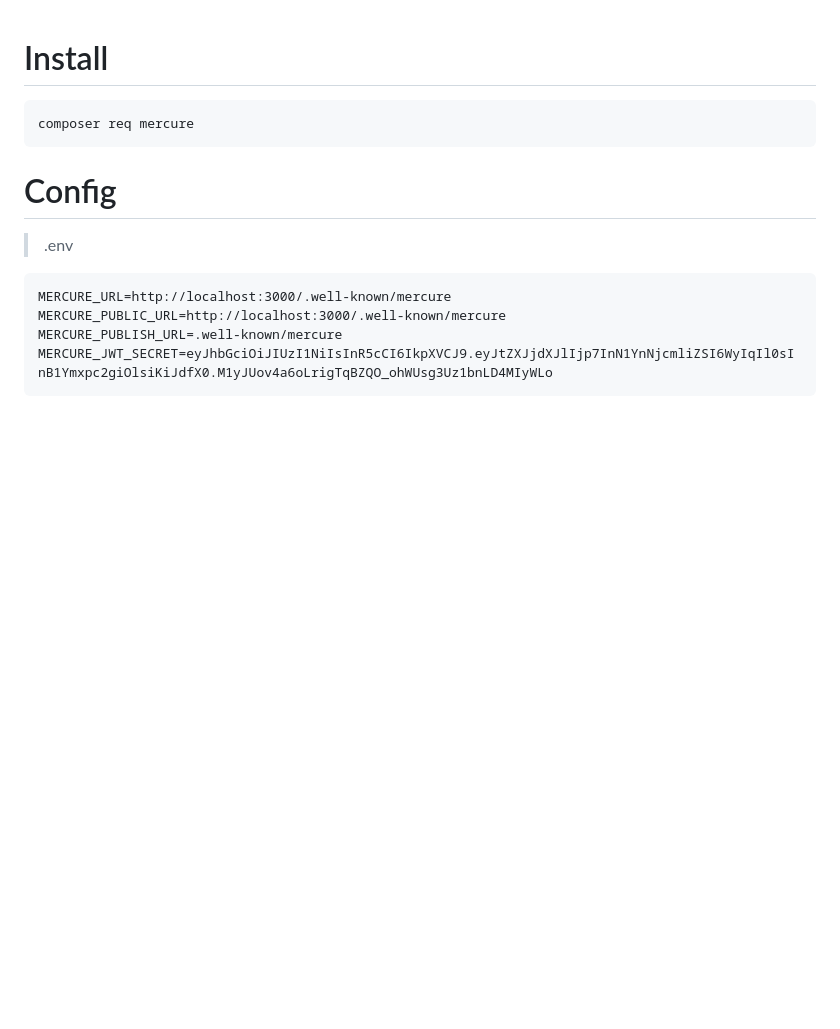
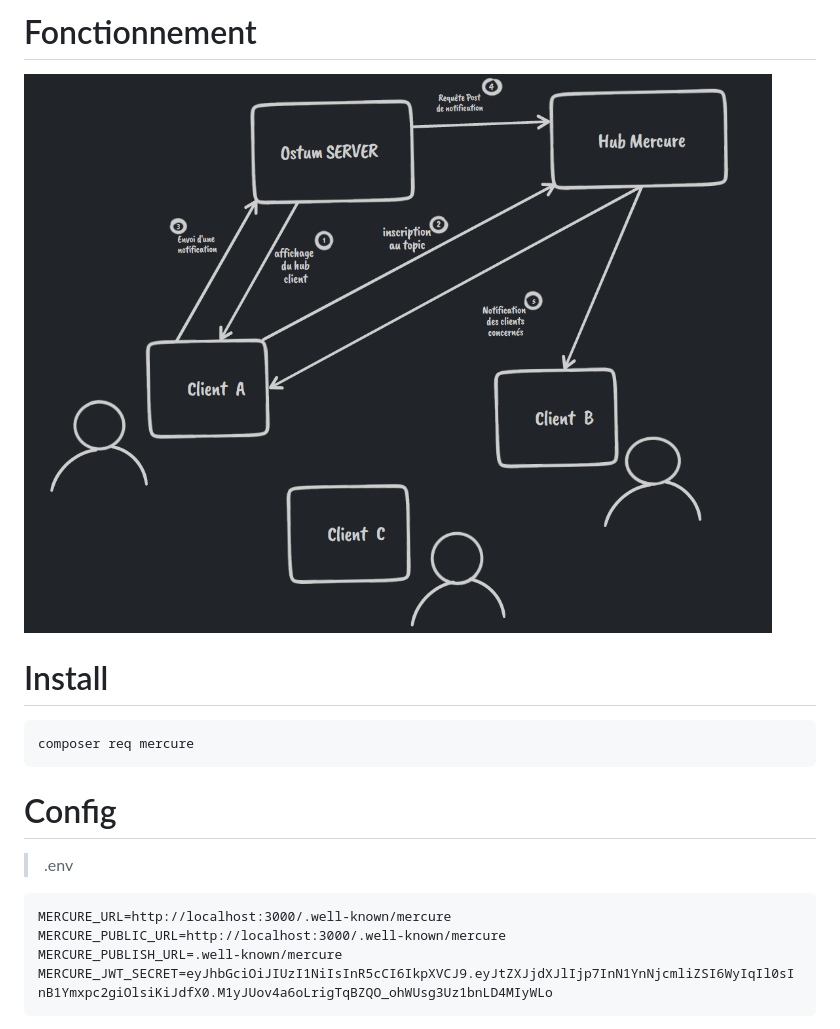
Before and after one commit to Yorik56/mercure, a Markdown page: README.md, the part around the change. GitHub-like rendering; pictures changed too: assets/img.png (added); blank space fills up the shorter version.

Commit message:
READ ME maj

````diff
--- a/README.md
+++ b/README.md
@@ -1,3 +1,6 @@
+# Fonctionnement
+![img.png](assets/img.png)
+
 # Install
 
 ```
````
